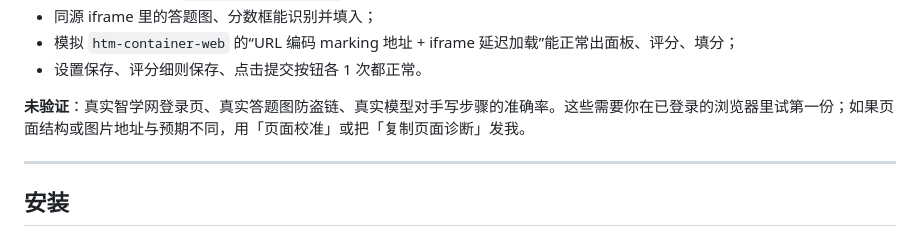
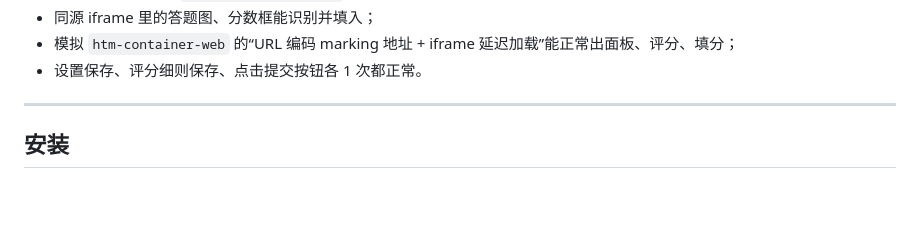
Before and after one commit to yiyfy12138-lab/zhixue-math-grader, a Markdown page: README.md, the part around the change. Rendered like a GitHub page; blank space fills up the shorter version.

```diff
--- a/README.md
+++ b/README.md
@@ -45,7 +45,6 @@
 - 模拟 `htm-container-web` 的“URL 编码 marking 地址 + iframe 延迟加载”能正常出面板、评分、填分；
 - 设置保存、评分细则保存、点击提交按钮各 1 次都正常。
 
-**未验证**：真实智学网登录页、真实答题图防盗链、真实模型对手写步骤的准确率。这些需要你在已登录的浏览器里试第一份；如果页面结构或图片地址与预期不同，用「页面校准」或把「复制页面诊断」发我。
 
 ---
 
```
